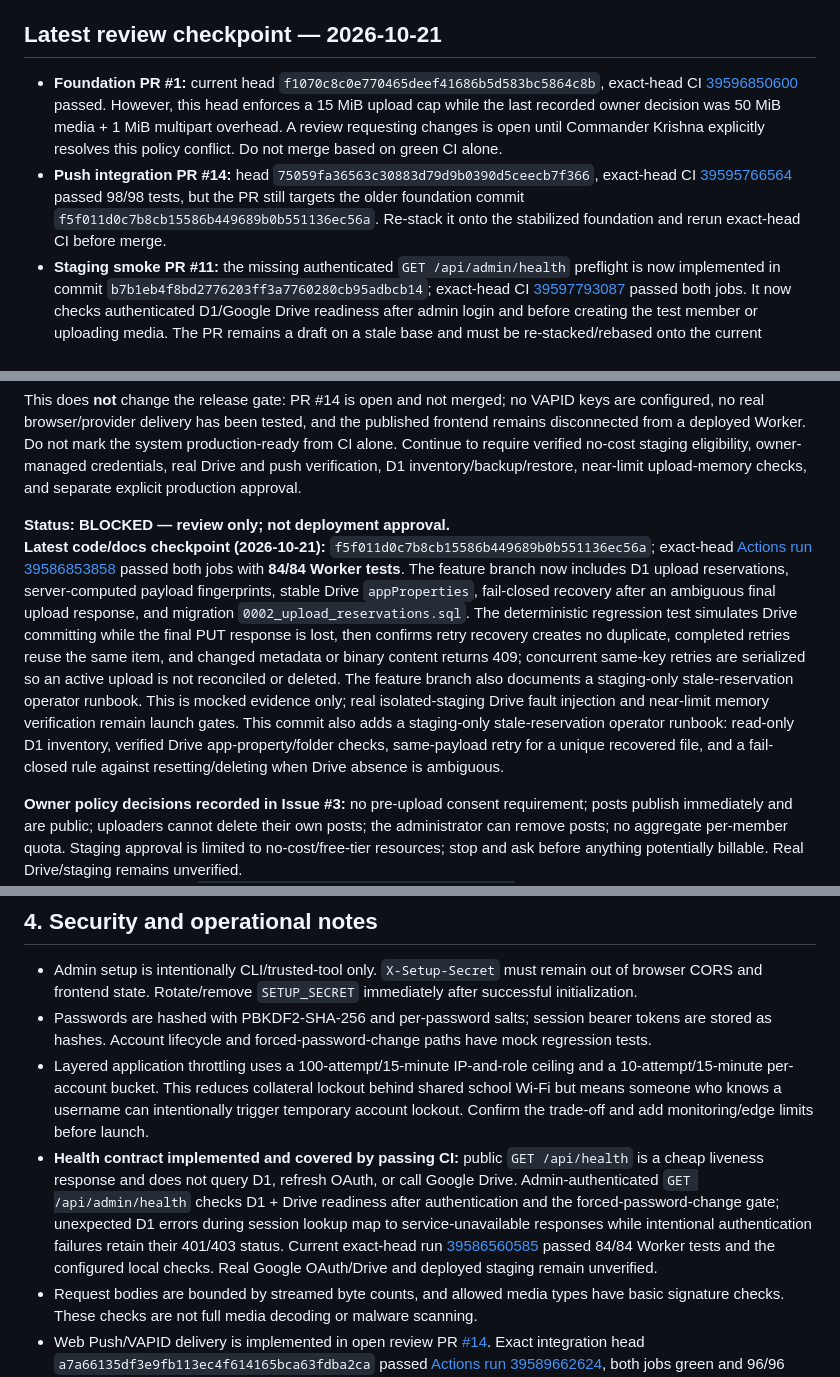
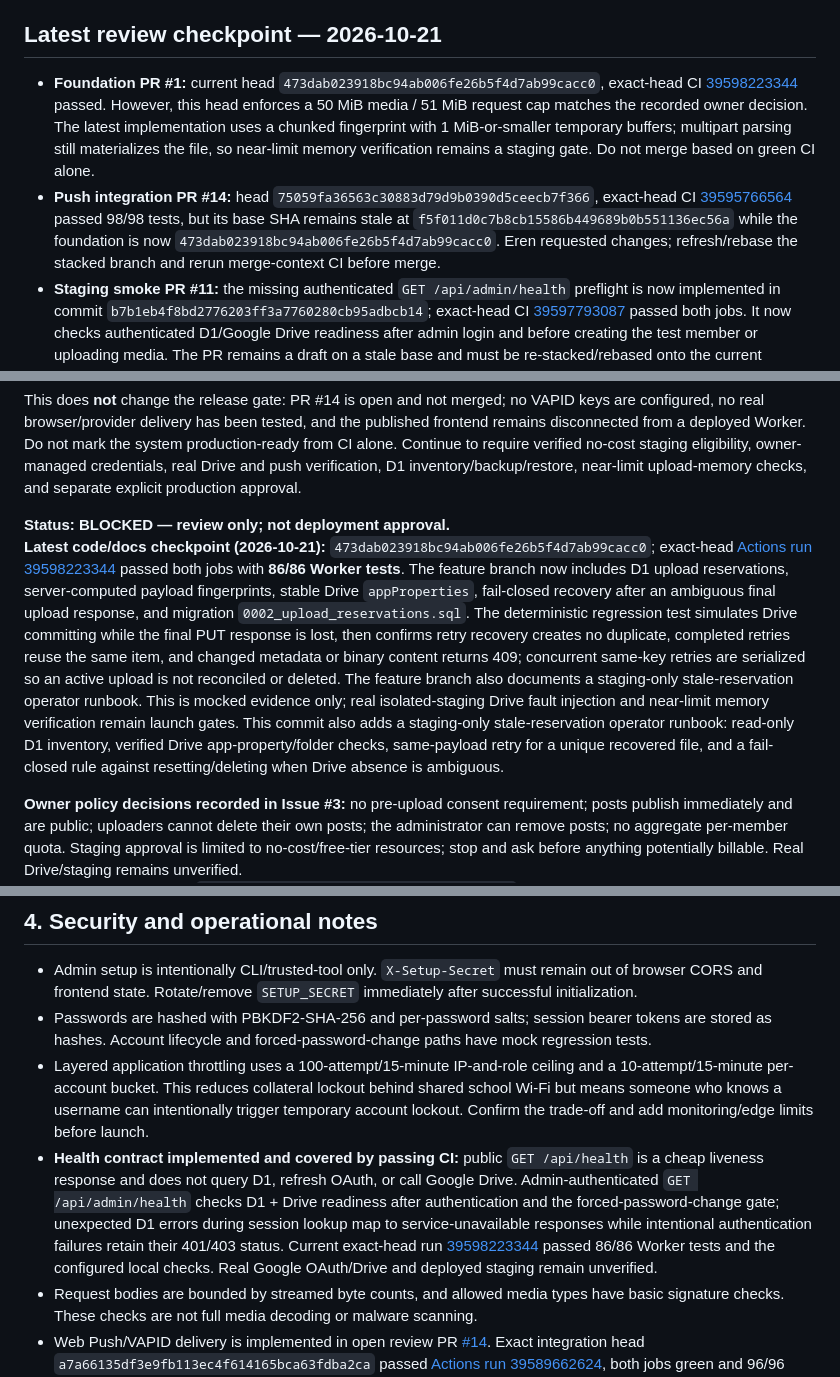
Before and after one commit to classxiic2627/classxiic2627.github.io, a Markdown page: docs/deployment-migration-readiness.md, 3 parts joined by grey strips. Drawn GitHub-style.

Commit message:
Refresh readiness review to current green foundation and pending push rebase

```diff
--- a/docs/deployment-migration-readiness.md
+++ b/docs/deployment-migration-readiness.md
@@ -4,8 +4,8 @@ Related checklist: [Push and upload release gates](push-upload-release-gates.md)
 
 ## Latest review checkpoint — 2026-10-21
 
-- **Foundation PR #1:** current head `f1070c8c0e770465deef41686b5d583bc5864c8b`, exact-head CI [39596850600](https://github.com/classxiic2627/classxiic2627.github.io/actions/runs/39596850600) passed. However, this head enforces a 15 MiB upload cap while the last recorded owner decision was 50 MiB media + 1 MiB multipart overhead. A review requesting changes is open until Commander Krishna explicitly resolves this policy conflict. Do not merge based on green CI alone.
-- **Push integration PR #14:** head `75059fa36563c30883d79d9b0390d5ceecb7f366`, exact-head CI [39595766564](https://github.com/classxiic2627/classxiic2627.github.io/actions/runs/39595766564) passed 98/98 tests, but the PR still targets the older foundation commit `f5f011d0c7b8cb15586b449689b0b551136ec56a`. Re-stack it onto the stabilized foundation and rerun exact-head CI before merge.
+- **Foundation PR #1:** current head `473dab023918bc94ab006fe26b5f4d7ab99cacc0`, exact-head CI [39598223344](https://github.com/classxiic2627/classxiic2627.github.io/actions/runs/39598223344) passed. However, this head enforces a 50 MiB media / 51 MiB request cap matches the recorded owner decision. The latest implementation uses a chunked fingerprint with 1 MiB-or-smaller temporary buffers; multipart parsing still materializes the file, so near-limit memory verification remains a staging gate. Do not merge based on green CI alone.
+- **Push integration PR #14:** head `75059fa36563c30883d79d9b0390d5ceecb7f366`, exact-head CI [39595766564](https://github.com/classxiic2627/classxiic2627.github.io/actions/runs/39595766564) passed 98/98 tests, but its base SHA remains stale at `f5f011d0c7b8cb15586b449689b0b551136ec56a` while the foundation is now `473dab023918bc94ab006fe26b5f4d7ab99cacc0`. Eren requested changes; refresh/rebase the stacked branch and rerun merge-context CI before merge.
 - **Staging smoke PR #11:** the missing authenticated `GET /api/admin/health` preflight is now implemented in commit `b7b1eb4f8bd2776203ff3a7760280cb95adbcb14`; exact-head CI [39597793087](https://github.com/classxiic2627/classxiic2627.github.io/actions/runs/39597793087) passed both jobs. It now checks authenticated D1/Google Drive readiness after admin login and before creating the test member or uploading media. The PR remains a draft on a stale base and must be re-stacked/rebased onto the current foundation before final review; no remote staging run has occurred.
 - **Readiness docs:** latest release-gate note explicitly records the upload-cap policy mismatch and memory gate. No staging credentials/resources are available in this workflow, so no live Drive or push verification has occurred.
 
@@ -17,7 +17,7 @@ This does **not** change the release gate: PR #14 is open and not merged; no VAP
 
 
 **Status: BLOCKED — review only; not deployment approval.**
-**Latest code/docs checkpoint (2026-10-21):** `f5f011d0c7b8cb15586b449689b0b551136ec56a`; exact-head [Actions run 39586853858](https://github.com/classxiic2627/classxiic2627.github.io/actions/runs/39586853858) passed both jobs with **84/84 Worker tests**. The feature branch now includes D1 upload reservations, server-computed payload fingerprints, stable Drive `appProperties`, fail-closed recovery after an ambiguous final upload response, and migration `0002_upload_reservations.sql`. The deterministic regression test simulates Drive committing while the final PUT response is lost, then confirms retry recovery creates no duplicate, completed retries reuse the same item, and changed metadata or binary content returns 409; concurrent same-key retries are serialized so an active upload is not reconciled or deleted. The feature branch also documents a staging-only stale-reservation operator runbook. This is mocked evidence only; real isolated-staging Drive fault injection and near-limit memory verification remain launch gates. This commit also adds a staging-only stale-reservation operator runbook: read-only D1 inventory, verified Drive app-property/folder checks, same-payload retry for a unique recovered file, and a fail-closed rule against resetting/deleting when Drive absence is ambiguous.
+**Latest code/docs checkpoint (2026-10-21):** `473dab023918bc94ab006fe26b5f4d7ab99cacc0`; exact-head [Actions run 39598223344](https://github.com/classxiic2627/classxiic2627.github.io/actions/runs/39598223344) passed both jobs with **86/86 Worker tests**. The feature branch now includes D1 upload reservations, server-computed payload fingerprints, stable Drive `appProperties`, fail-closed recovery after an ambiguous final upload response, and migration `0002_upload_reservations.sql`. The deterministic regression test simulates Drive committing while the final PUT response is lost, then confirms retry recovery creates no duplicate, completed retries reuse the same item, and changed metadata or binary content returns 409; concurrent same-key retries are serialized so an active upload is not reconciled or deleted. The feature branch also documents a staging-only stale-reservation operator runbook. This is mocked evidence only; real isolated-staging Drive fault injection and near-limit memory verification remain launch gates. This commit also adds a staging-only stale-reservation operator runbook: read-only D1 inventory, verified Drive app-property/folder checks, same-payload retry for a unique recovered file, and a fail-closed rule against resetting/deleting when Drive absence is ambiguous.
 
 **Owner policy decisions recorded in Issue #3:** no pre-upload consent requirement; posts publish immediately and are public; uploaders cannot delete their own posts; the administrator can remove posts; no aggregate per-member quota. Staging approval is limited to no-cost/free-tier resources; stop and ask before anything potentially billable. Real Drive/staging remains unverified.
 **Reviewed feature head:** `76ebcc57f2e9f81aeb6c4c809b77ce0749a695cf`
@@ -152,7 +152,7 @@ Before any approved migration:
 - Admin setup is intentionally CLI/trusted-tool only. `X-Setup-Secret` must remain out of browser CORS and frontend state. Rotate/remove `SETUP_SECRET` immediately after successful initialization.
 - Passwords are hashed with PBKDF2-SHA-256 and per-password salts; session bearer tokens are stored as hashes. Account lifecycle and forced-password-change paths have mock regression tests.
 - Layered application throttling uses a 100-attempt/15-minute IP-and-role ceiling and a 10-attempt/15-minute per-account bucket. This reduces collateral lockout behind shared school Wi-Fi but means someone who knows a username can intentionally trigger temporary account lockout. Confirm the trade-off and add monitoring/edge limits before launch.
-- **Health contract implemented and covered by passing CI:** public `GET /api/health` is a cheap liveness response and does not query D1, refresh OAuth, or call Google Drive. Admin-authenticated `GET /api/admin/health` checks D1 + Drive readiness after authentication and the forced-password-change gate; unexpected D1 errors during session lookup map to service-unavailable responses while intentional authentication failures retain their 401/403 status. Current exact-head run [39586560585](https://github.com/classxiic2627/classxiic2627.github.io/actions/runs/39586560585) passed 84/84 Worker tests and the configured local checks. Real Google OAuth/Drive and deployed staging remain unverified.
+- **Health contract implemented and covered by passing CI:** public `GET /api/health` is a cheap liveness response and does not query D1, refresh OAuth, or call Google Drive. Admin-authenticated `GET /api/admin/health` checks D1 + Drive readiness after authentication and the forced-password-change gate; unexpected D1 errors during session lookup map to service-unavailable responses while intentional authentication failures retain their 401/403 status. Current exact-head run [39598223344](https://github.com/classxiic2627/classxiic2627.github.io/actions/runs/39598223344) passed 86/86 Worker tests and the configured local checks. Real Google OAuth/Drive and deployed staging remain unverified.
 - Request bodies are bounded by streamed byte counts, and allowed media types have basic signature checks. These checks are not full media decoding or malware scanning.
 - Web Push/VAPID delivery is implemented in open review PR [#14](https://github.com/classxiic2627/classxiic2627.github.io/pull/14). Exact integration head `a7a66135df3e9fb113ec4f614165bca63fdba2ca` passed [Actions run 39589662624](https://github.com/classxiic2627/classxiic2627.github.io/actions/runs/39589662624), both jobs green and 96/96 tests. The tests cover VAPID signature and payload decryption, endpoint allowlisting/ownership, the 40-device fan-out cap, eight-send concurrency, partial delivery accounting, 10-device account cap, redirect blocking, and provider timeout. This is automated/mock evidence only; real browser/provider delivery remains unverified until approved staging.
 - The service-worker navigation tests constrain notification-click navigation to the archive origin, but that does not implement push delivery or prove deployment configuration.
```
Also changed, not shown: other parts of docs/deployment-migration-readiness.md (+2 -2 lines).
